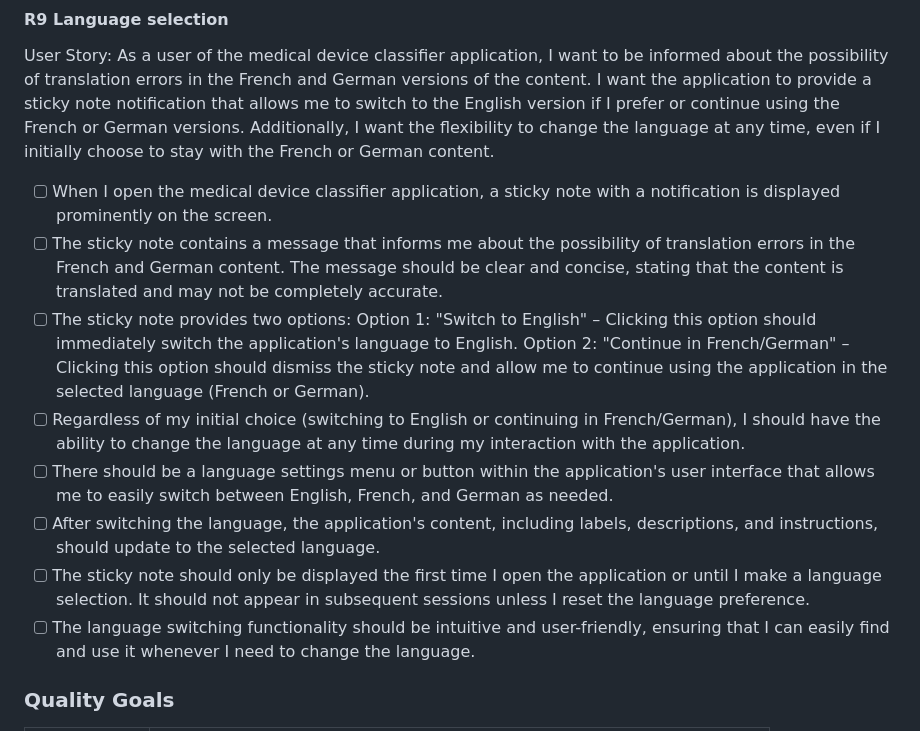
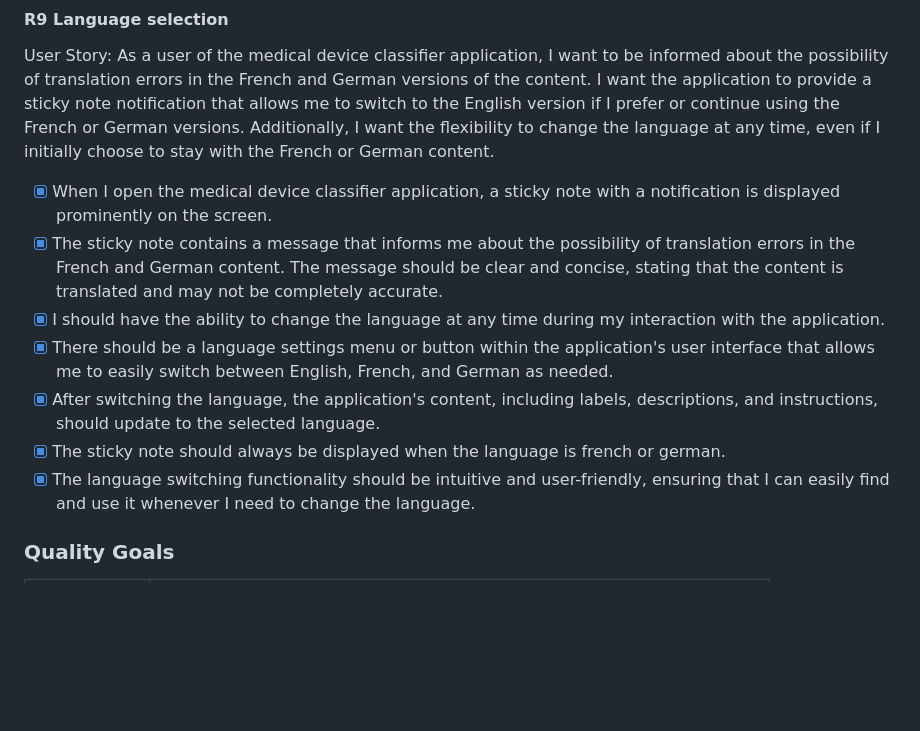
Before and after one commit to Strasbourg-Flutter-Meetup/medical-device-classifier, a Markdown page: README.md, the part around the change. Drawn GitHub-style; blank space fills up the shorter version.

```diff
--- a/README.md
+++ b/README.md
@@ -131,27 +131,19 @@ provide a sticky note notification that allows me to switch to the English versi
 continue using the French or German versions. Additionally, I want the flexibility to change the
 language at any time, even if I initially choose to stay with the French or German content.
 
-- [ ] When I open the medical device classifier application, a sticky note with a notification is
+- [x] When I open the medical device classifier application, a sticky note with a notification is
   displayed prominently on the screen.
-- [ ] The sticky note contains a message that informs me about the possibility of translation errors
+- [x] The sticky note contains a message that informs me about the possibility of translation errors
   in the French and German content. The message should be clear and concise, stating that the
   content is translated and may not be completely accurate.
-- [ ] The sticky note provides two options:
-  Option 1: "Switch to English" – Clicking this option should immediately switch the application's
-  language to English.
-  Option 2: "Continue in French/German" – Clicking this option should dismiss the sticky note and
-  allow me to continue using the application in the selected language (French or German).
-- [ ] Regardless of my initial choice (switching to English or continuing in French/German), I
-  should have the ability to change the language at any time during my interaction with the
+- [x] I should have the ability to change the language at any time during my interaction with the
   application.
-- [ ] There should be a language settings menu or button within the application's user interface
+- [x] There should be a language settings menu or button within the application's user interface
   that allows me to easily switch between English, French, and German as needed.
-- [ ] After switching the language, the application's content, including labels, descriptions, and
+- [x] After switching the language, the application's content, including labels, descriptions, and
   instructions, should update to the selected language.
-- [ ] The sticky note should only be displayed the first time I open the application or until I make
-  a language selection. It should not appear in subsequent sessions unless I reset the language
-  preference.
-- [ ] The language switching functionality should be intuitive and user-friendly, ensuring that I
+- [x] The sticky note should always be displayed when the language is french or german.
+- [x] The language switching functionality should be intuitive and user-friendly, ensuring that I
   can easily find and use it whenever I need to change the language.
 
 ### Quality Goals
```
Also changed, not shown: assets/images/strasbourg_flutter_meetup_group.jpg (added), 12 other files.
